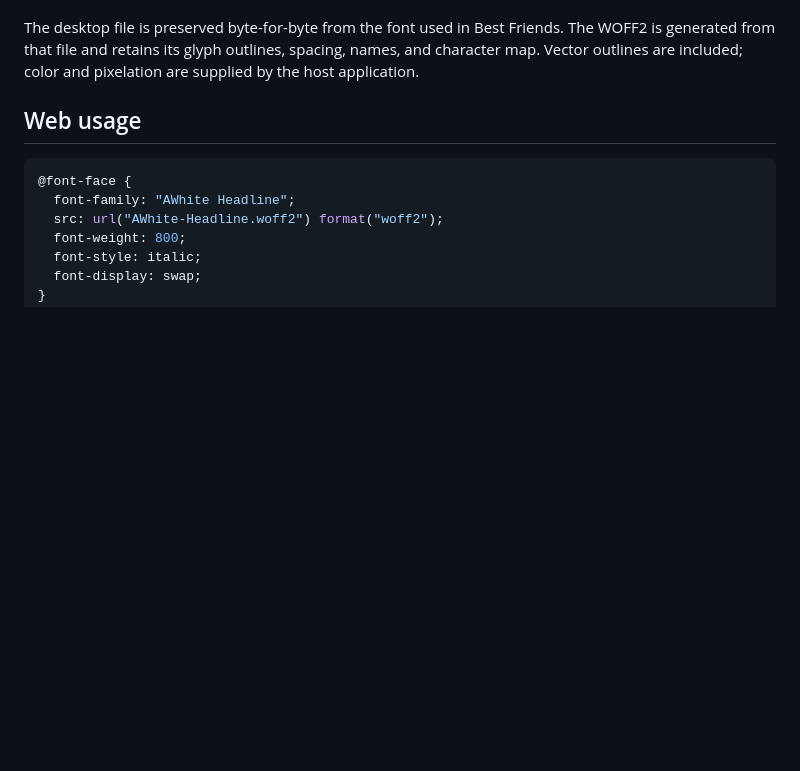
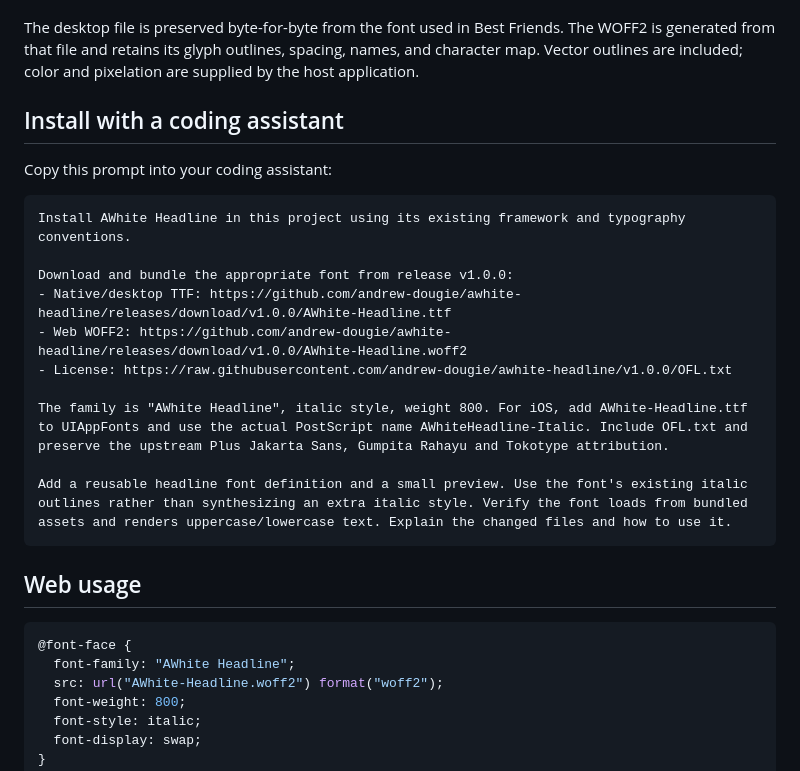
Before and after one commit to andrew-dougie/awhite-headline, a Markdown page: README.md, the part around the change. Drawn GitHub-style; blank space fills up the shorter version.

Commit message:
Add coding-assistant installation prompt

````diff
--- a/README.md
+++ b/README.md
@@ -26,6 +26,23 @@ On macOS, open the desktop font in Font Book and select **Install**. On Windows,
 Includes Latin letters, numerals, punctuation, and additional symbols. See the full [character map](fonts/characters.json). Unsupported characters require a fallback font. Uppercase and lowercase retain the forms in the supplied font.
 
 The desktop file is preserved byte-for-byte from the font used in Best Friends. The WOFF2 is generated from that file and retains its glyph outlines, spacing, names, and character map. Vector outlines are included; color and pixelation are supplied by the host application.
+
+## Install with a coding assistant
+
+Copy this prompt into your coding assistant:
+
+```text
+Install AWhite Headline in this project using its existing framework and typography conventions.
+
+Download and bundle the appropriate font from release v1.0.0:
+- Native/desktop TTF: https://github.com/andrew-dougie/awhite-headline/releases/download/v1.0.0/AWhite-Headline.ttf
+- Web WOFF2: https://github.com/andrew-dougie/awhite-headline/releases/download/v1.0.0/AWhite-Headline.woff2
+- License: https://raw.githubusercontent.com/andrew-dougie/awhite-headline/v1.0.0/OFL.txt
+
+The family is "AWhite Headline", italic style, weight 800. For iOS, add AWhite-Headline.ttf to UIAppFonts and use the actual PostScript name AWhiteHeadline-Italic. Include OFL.txt and preserve the upstream Plus Jakarta Sans, Gumpita Rahayu and Tokotype attribution.
+
+Add a reusable headline font definition and a small preview. Use the font's existing italic outlines rather than synthesizing an extra italic style. Verify the font loads from bundled assets and renders uppercase/lowercase text. Explain the changed files and how to use it.
+```
 
 ## Web usage
 
````
